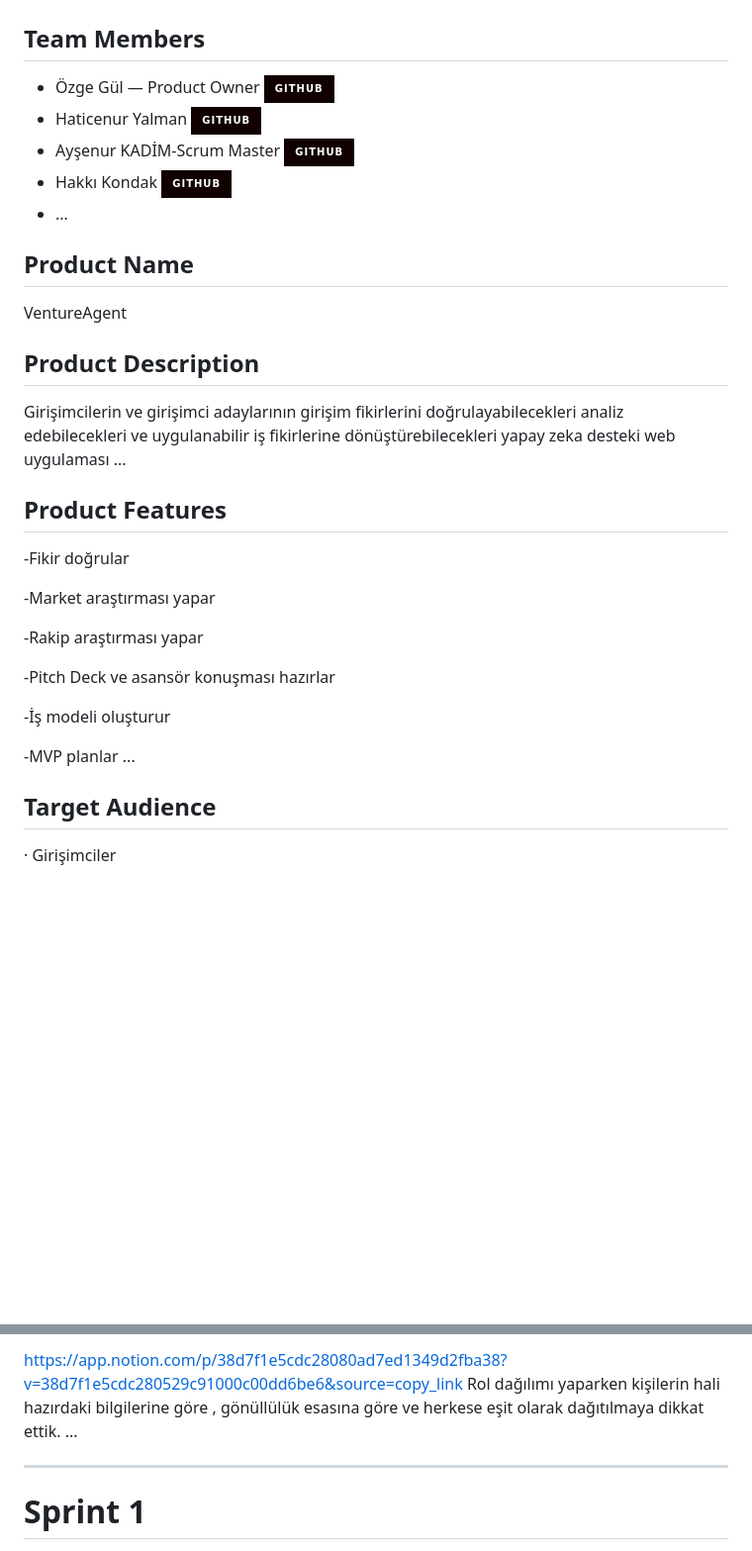
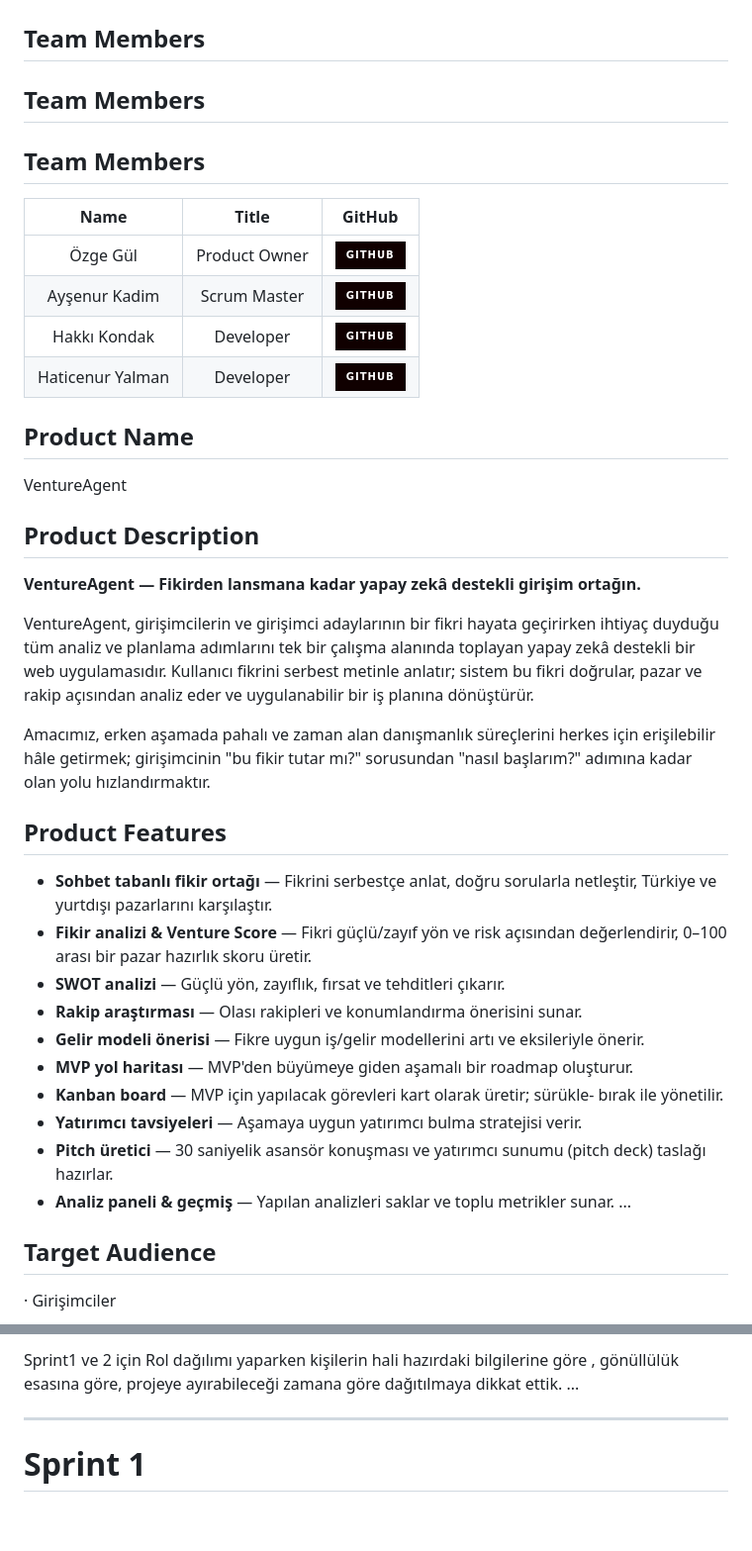
Before and after one commit to ozgegul/VentureAgent, a Markdown page: README.md, 2 parts joined by grey strips. Shown at 99% size. Drawn GitHub-style; badges without logos; blank space fills up the shorter version.

Commit message:
Revise team members section in README
Updated team member section to include GitHub links and removed duplicate entries.

```diff
--- a/README.md
+++ b/README.md
@@ -10,33 +10,51 @@ The Innovators
 
 ## Team Members
 
-- Özge Gül — Product Owner [![GitHub](https://img.shields.io/badge/GitHub-100000?style=for-the-badge&logo=github&logoColor=white)](https://github.com/ozgegul)
-- Haticenur Yalman [![GitHub](https://img.shields.io/badge/GitHub-100000?style=for-the-badge&logo=github&logoColor=white)](https://github.com/haticenuryalman)
-- Ayşenur KADİM-Scrum Master [![GitHub](https://img.shields.io/badge/GitHub-100000?style=for-the-badge&logo=github&logoColor=white)](https://github.com/aysenurkadim)
-- Hakkı Kondak [![GitHub](https://img.shields.io/badge/GitHub-100000?style=for-the-badge&logo=github&logoColor=white)](https://github.com/hakkik)
-- ...
+## Team Members
+## Team Members
+
+| Name | Title | GitHub |
+| :---: | :---: | :---: |
+| Özge Gül | Product Owner | [![GitHub](https://img.shields.io/badge/GitHub-100000?style=for-the-badge&logo=github&logoColor=white)](https://github.com/ozgegul) |
+| Ayşenur Kadim | Scrum Master | [![GitHub](https://img.shields.io/badge/GitHub-100000?style=for-the-badge&logo=github&logoColor=white)](https://github.com/aysenurkadim) |
+| Hakkı Kondak | Developer | [![GitHub](https://img.shields.io/badge/GitHub-100000?style=for-the-badge&logo=github&logoColor=white)](https://github.com/hakkik) |
+| Haticenur Yalman | Developer | [![GitHub](https://img.shields.io/badge/GitHub-100000?style=for-the-badge&logo=github&logoColor=white)](https://github.com/haticenuryalman) |
 
 ## Product Name
 
 VentureAgent
 
 ## Product Description
-Girişimcilerin ve girişimci adaylarının girişim fikirlerini doğrulayabilecekleri analiz edebilecekleri ve uygulanabilir iş fikirlerine dönüştürebilecekleri yapay zeka desteki web uygulaması
-...
+**VentureAgent — Fikirden lansmana kadar yapay zekâ destekli girişim ortağın.**
+
+VentureAgent, girişimcilerin ve girişimci adaylarının bir fikri hayata
+geçirirken ihtiyaç duyduğu tüm analiz ve planlama adımlarını tek bir çalışma
+alanında toplayan yapay zekâ destekli bir web uygulamasıdır. Kullanıcı fikrini
+serbest metinle anlatır; sistem bu fikri doğrular, pazar ve rakip açısından
+analiz eder ve uygulanabilir bir iş planına dönüştürür.
+
+Amacımız, erken aşamada pahalı ve zaman alan danışmanlık süreçlerini herkes için
+erişilebilir hâle getirmek; girişimcinin "bu fikir tutar mı?" sorusundan
+"nasıl başlarım?" adımına kadar olan yolu hızlandırmaktır.
 
 ## Product Features
 
--Fikir doğrular
-
--Market araştırması yapar
-
--Rakip araştırması yapar
-
--Pitch Deck ve asansör konuşması hazırlar
-
--İş modeli oluşturur
-
--MVP planlar
+- **Sohbet tabanlı fikir ortağı** — Fikrini serbestçe anlat, doğru sorularla
+  netleştir, Türkiye ve yurtdışı pazarlarını karşılaştır.
+- **Fikir analizi & Venture Score** — Fikri güçlü/zayıf yön ve risk açısından
+  değerlendirir, 0–100 arası bir pazar hazırlık skoru üretir.
+- **SWOT analizi** — Güçlü yön, zayıflık, fırsat ve tehditleri çıkarır.
+- **Rakip araştırması** — Olası rakipleri ve konumlandırma önerisini sunar.
+- **Gelir modeli önerisi** — Fikre uygun iş/gelir modellerini artı ve
+  eksileriyle önerir.
+- **MVP yol haritası** — MVP'den büyümeye giden aşamalı bir roadmap oluşturur.
+- **Kanban board** — MVP için yapılacak görevleri kart olarak üretir; sürükle-
+  bırak ile yönetilir.
+- **Yatırımcı tavsiyeleri** — Aşamaya uygun yatırımcı bulma stratejisi verir.
+- **Pitch üretici** — 30 saniyelik asansör konuşması ve yatırımcı sunumu
+  (pitch deck) taslağı hazırlar.
+- **Analiz paneli & geçmiş** — Yapılan analizleri saklar ve toplu metrikler
+  sunar.
 ...
 
 ## Target Audience
@@ -55,6 +74,5 @@ Girişimcilerin ve girişimci adaylarının girişim fikirlerini doğrulayabilec
 
-https://app.notion.com/p/38d7f1e5cdc28080ad7ed1349d2fba38?v=38d7f1e5cdc280529c91000c00dd6be6&source=copy_link
-Rol dağılımı yaparken kişilerin hali hazırdaki bilgilerine göre , gönüllülük esasına göre ve herkese eşit olarak dağıtılmaya dikkat ettik.
+Sprint1 ve 2 için Rol dağılımı yaparken kişilerin hali hazırdaki bilgilerine göre , gönüllülük esasına göre, projeye ayırabileceği zamana göre dağıtılmaya dikkat ettik.
 ...
 
 ---
```
Also changed, not shown: other parts of README.md (+1 -0 lines).
